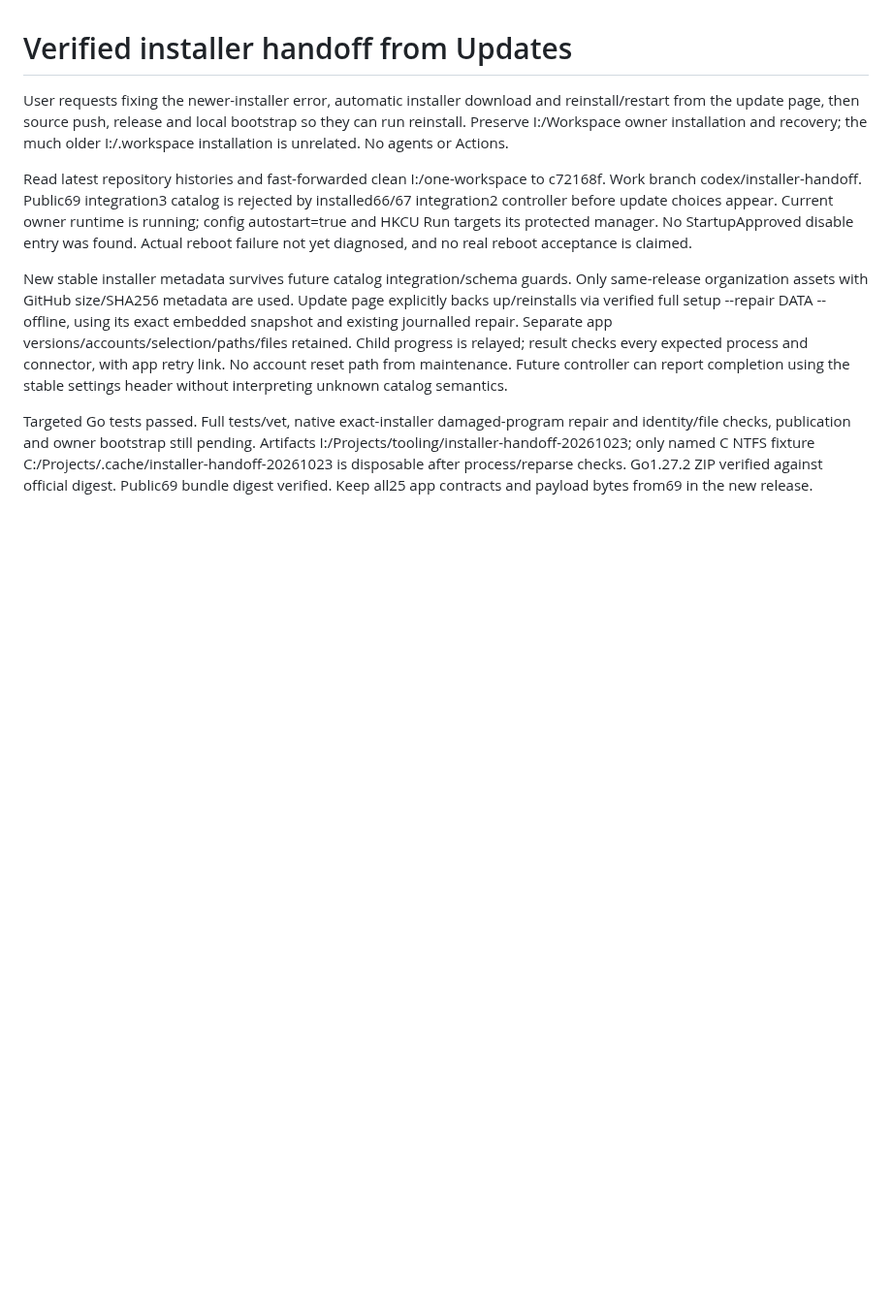
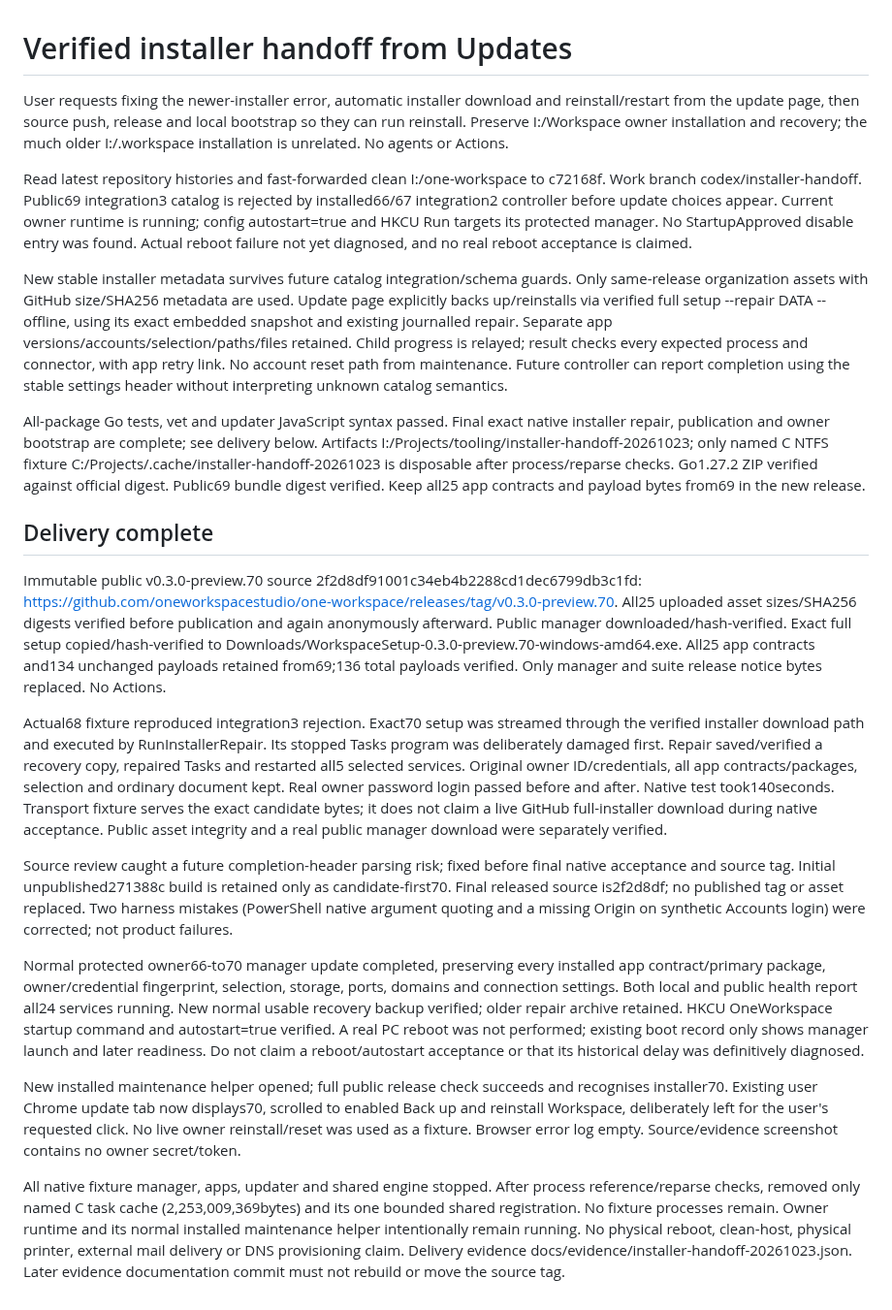
Before and after one commit to oneworkspacestudio/one-workspace, a Markdown page: agents/history/2026-10-23-installer-handoff-compacted.md, the part around the change. Shown at 97% size. GitHub-like rendering; blank space fills up the shorter version.

Commit message:
Record verified installer handoff release70 and local delivery [skip ci]

```diff
--- a/agents/history/2026-10-23-installer-handoff-compacted.md
+++ b/agents/history/2026-10-23-installer-handoff-compacted.md
@@ -21,9 +21,60 @@ relayed; result checks every expected process and connector, with app retry link
 No account reset path from maintenance. Future controller can report completion
 using the stable settings header without interpreting unknown catalog semantics.
 
-Targeted Go tests passed. Full tests/vet, native exact-installer damaged-program
-repair and identity/file checks, publication and owner bootstrap still pending.
+All-package Go tests, vet and updater JavaScript syntax passed. Final exact native
+installer repair, publication and owner bootstrap are complete; see delivery below.
 Artifacts I:/Projects/tooling/installer-handoff-20261023; only named C NTFS fixture
 C:/Projects/.cache/installer-handoff-20261023 is disposable after process/reparse
 checks. Go1.27.2 ZIP verified against official digest. Public69 bundle digest
 verified. Keep all25 app contracts and payload bytes from69 in the new release.
+
+
+## Delivery complete
+
+Immutable public v0.3.0-preview.70 source
+2f2d8df91001c34eb4b2288cd1dec6799db3c1fd:
+https://github.com/oneworkspacestudio/one-workspace/releases/tag/v0.3.0-preview.70.
+All25 uploaded asset sizes/SHA256 digests verified before publication and again
+anonymously afterward. Public manager downloaded/hash-verified. Exact full setup
+copied/hash-verified to Downloads/WorkspaceSetup-0.3.0-preview.70-windows-amd64.exe.
+All25 app contracts and134 unchanged payloads retained from69;136 total payloads
+verified. Only manager and suite release notice bytes replaced. No Actions.
+
+Actual68 fixture reproduced integration3 rejection. Exact70 setup was streamed
+through the verified installer download path and executed by RunInstallerRepair.
+Its stopped Tasks program was deliberately damaged first. Repair saved/verified a
+recovery copy, repaired Tasks and restarted all5 selected services. Original owner
+ID/credentials, all app contracts/packages, selection and ordinary document kept.
+Real owner password login passed before and after. Native test took140seconds.
+Transport fixture serves the exact candidate bytes; it does not claim a live
+GitHub full-installer download during native acceptance. Public asset integrity
+and a real public manager download were separately verified.
+
+Source review caught a future completion-header parsing risk; fixed before final
+native acceptance and source tag. Initial unpublished271388c build is retained
+only as candidate-first70. Final released source is2f2d8df; no published tag or
+asset replaced. Two harness mistakes (PowerShell native argument quoting and a
+missing Origin on synthetic Accounts login) were corrected; not product failures.
+
+Normal protected owner66-to70 manager update completed, preserving every installed
+app contract/primary package, owner/credential fingerprint, selection, storage,
+ports, domains and connection settings. Both local and public health report all24
+services running. New normal usable recovery backup verified; older repair archive
+retained. HKCU OneWorkspace startup command and autostart=true verified. A real PC
+reboot was not performed; existing boot record only shows manager launch and later
+readiness. Do not claim a reboot/autostart acceptance or that its historical delay
+was definitively diagnosed.
+
+New installed maintenance helper opened; full public release check succeeds and
+recognises installer70. Existing user Chrome update tab now displays70, scrolled
+to enabled Back up and reinstall Workspace, deliberately left for the user's
+requested click. No live owner reinstall/reset was used as a fixture. Browser
+error log empty. Source/evidence screenshot contains no owner secret/token.
+
+All native fixture manager, apps, updater and shared engine stopped. After process
+reference/reparse checks, removed only named C task cache (2,253,009,369bytes) and
+its one bounded shared registration. No fixture processes remain. Owner runtime
+and its normal installed maintenance helper intentionally remain running. No
+physical reboot, clean-host, physical printer, external mail delivery or DNS
+provisioning claim. Delivery evidence docs/evidence/installer-handoff-20261023.json.
+Later evidence documentation commit must not rebuild or move the source tag.
```
Also changed, not shown: docs/screenshots/installer-handoff-ready.jpg (added), 1 other file.
